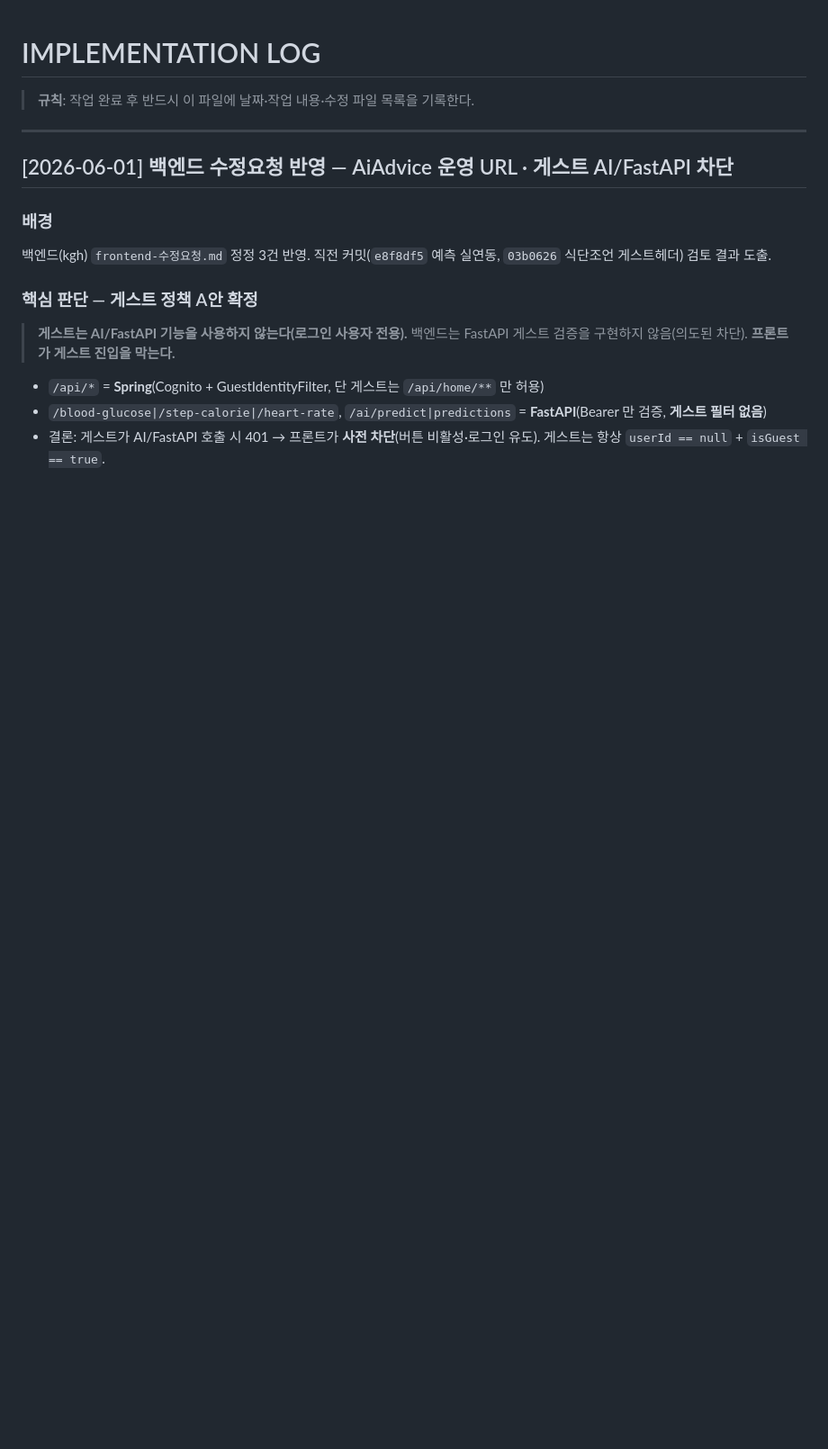
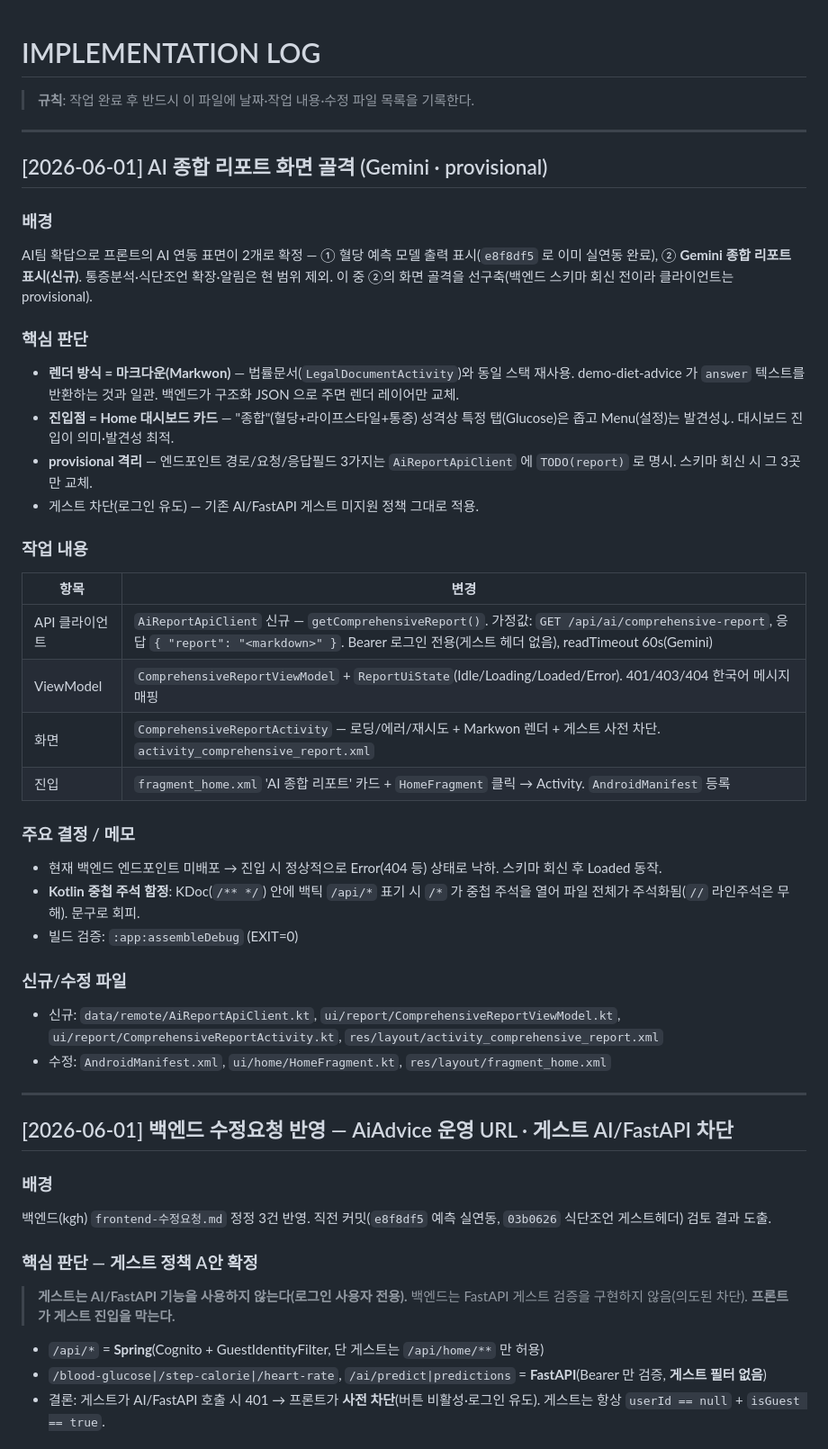
Before and after one commit to Hyeon1629/200OK, a Markdown page: IMPLEMENTATION_LOG.md, the part around the change. Shown at 90% size. Rendered like a GitHub page; blank space fills up the shorter version.

Commit message:
docs: IMPLEMENTATION_LOG — AI 종합 리포트 골격 기록
Co-Authored-By: Claude Opus 4.8 <noreply@anthropic.com>

```diff
--- a/IMPLEMENTATION_LOG.md
+++ b/IMPLEMENTATION_LOG.md
@@ -1,6 +1,36 @@
 # IMPLEMENTATION LOG
 
 > **규칙**: 작업 완료 후 반드시 이 파일에 날짜·작업 내용·수정 파일 목록을 기록한다.
+
+---
+
+## [2026-06-01] AI 종합 리포트 화면 골격 (Gemini · provisional)
+
+### 배경
+AI팀 확답으로 프론트의 AI 연동 표면이 2개로 확정 — ① 혈당 예측 모델 출력 표시(`e8f8df5` 로 이미 실연동 완료), ② **Gemini 종합 리포트 표시(신규)**. 통증분석·식단조언 확장·알림은 현 범위 제외. 이 중 ②의 화면 골격을 선구축(백엔드 스키마 회신 전이라 클라이언트는 provisional).
+
+### 핵심 판단
+- **렌더 방식 = 마크다운(Markwon)** — 법률문서(`LegalDocumentActivity`)와 동일 스택 재사용. demo-diet-advice 가 `answer` 텍스트를 반환하는 것과 일관. 백엔드가 구조화 JSON 으로 주면 렌더 레이어만 교체.
+- **진입점 = Home 대시보드 카드** — "종합"(혈당+라이프스타일+통증) 성격상 특정 탭(Glucose)은 좁고 Menu(설정)는 발견성↓. 대시보드 진입이 의미·발견성 최적.
+- **provisional 격리** — 엔드포인트 경로/요청/응답필드 3가지는 `AiReportApiClient` 에 `TODO(report)` 로 명시. 스키마 회신 시 그 3곳만 교체.
+- 게스트 차단(로그인 유도) — 기존 AI/FastAPI 게스트 미지원 정책 그대로 적용.
+
+### 작업 내용
+| 항목 | 변경 |
+|------|------|
+| API 클라이언트 | `AiReportApiClient` 신규 — `getComprehensiveReport()`. 가정값: `GET /api/ai/comprehensive-report`, 응답 `{ "report": "<markdown>" }`. Bearer 로그인 전용(게스트 헤더 없음), readTimeout 60s(Gemini) |
+| ViewModel | `ComprehensiveReportViewModel` + `ReportUiState`(Idle/Loading/Loaded/Error). 401/403/404 한국어 메시지 매핑 |
+| 화면 | `ComprehensiveReportActivity` — 로딩/에러/재시도 + Markwon 렌더 + 게스트 사전 차단. `activity_comprehensive_report.xml` |
+| 진입 | `fragment_home.xml` 'AI 종합 리포트' 카드 + `HomeFragment` 클릭 → Activity. `AndroidManifest` 등록 |
+
+### 주요 결정 / 메모
+- 현재 백엔드 엔드포인트 미배포 → 진입 시 정상적으로 Error(404 등) 상태로 낙하. 스키마 회신 후 Loaded 동작.
+- **Kotlin 중첩 주석 함정**: KDoc(`/** */`) 안에 백틱 `/api/*` 표기 시 `/*` 가 중첩 주석을 열어 파일 전체가 주석화됨(`//` 라인주석은 무해). 문구로 회피.
+- 빌드 검증: `:app:assembleDebug` (EXIT=0)
+
+### 신규/수정 파일
+- 신규: `data/remote/AiReportApiClient.kt`, `ui/report/ComprehensiveReportViewModel.kt`, `ui/report/ComprehensiveReportActivity.kt`, `res/layout/activity_comprehensive_report.xml`
+- 수정: `AndroidManifest.xml`, `ui/home/HomeFragment.kt`, `res/layout/fragment_home.xml`
 
 ---
 
```
